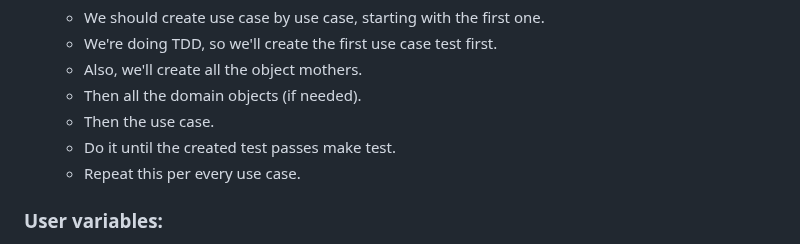
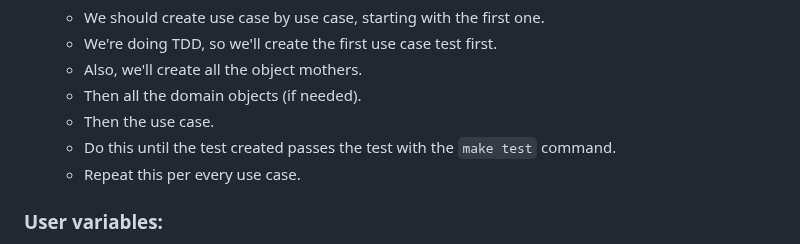
Before and after one commit to medine-tech/medine-tech-erp, a Markdown page: etc/prompts/01-medine-aggregate-desing-blueprint-backend.md, the part around the change. Drawn GitHub-style.

```diff
--- a/etc/prompts/01-medine-aggregate-desing-blueprint-backend.md
+++ b/etc/prompts/01-medine-aggregate-desing-blueprint-backend.md
@@ -61,7 +61,7 @@ You have to create:
    - Also, we'll create all the object mothers.
    - Then all the domain objects (if needed).
    - Then the use case.
-   - Do it until the created test passes make test.
+   - Do this until the test created passes the test with the `make test` command.
    - Repeat this per every use case.
 
 ### User variables:
```
Also changed, not shown: etc/prompts/02-medine-aggregate-desing-blueprint-backend.md (+2 -1 lines).
